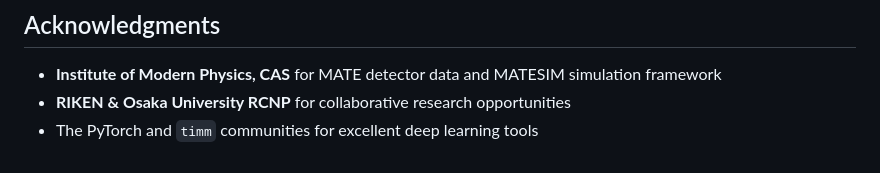
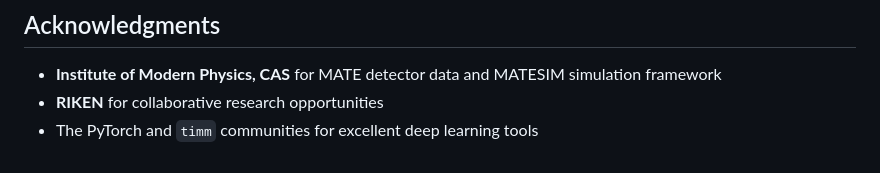
Before and after one commit to Edfghdrtxxx/MATE-Event-Classifier-DL, a Markdown page: README.md, the part around the change. Drawn GitHub-style.

```diff
--- a/README.md
+++ b/README.md
@@ -226,5 +226,5 @@ This project is licensed under the MIT License - see the [LICENSE](LICENSE) file
 ## Acknowledgments
 
 - **Institute of Modern Physics, CAS** for MATE detector data and MATESIM simulation framework
-- **RIKEN & Osaka University RCNP** for collaborative research opportunities
+- **RIKEN** for collaborative research opportunities
 - The PyTorch and `timm` communities for excellent deep learning tools
```
